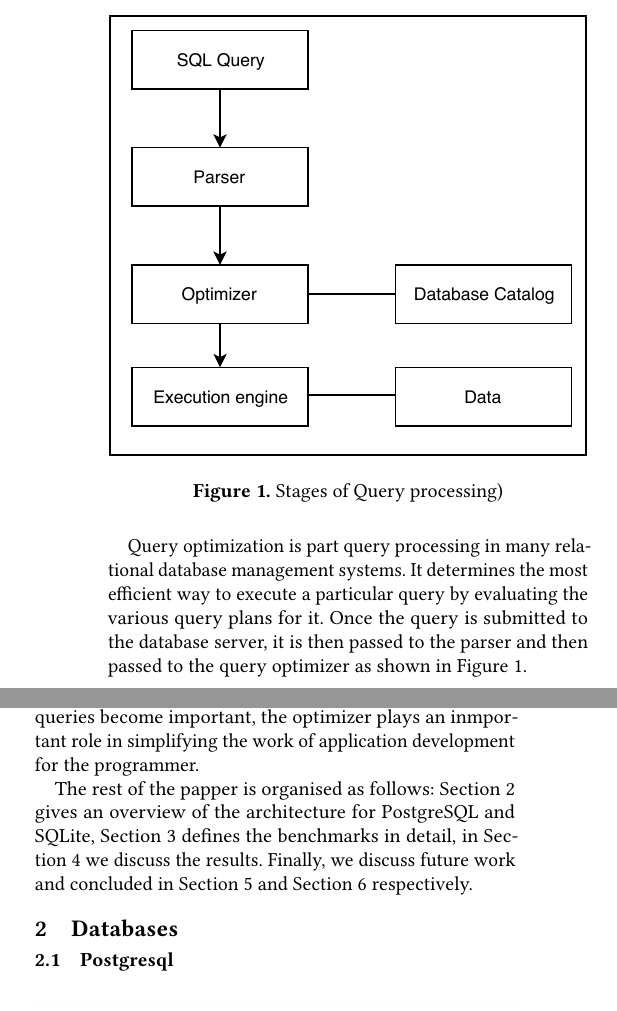
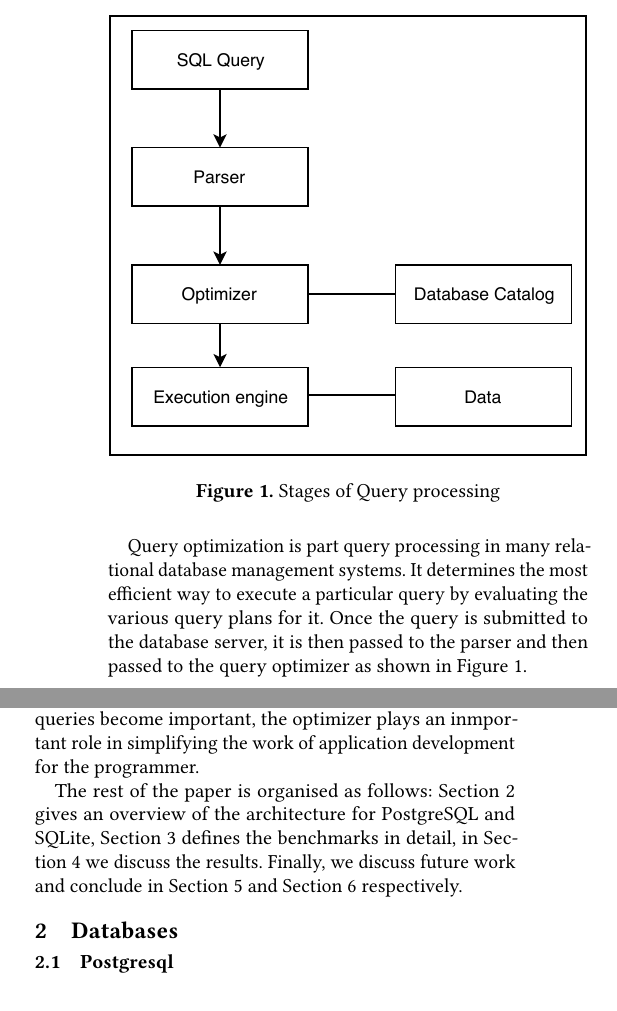
Before and after one commit to Anjali05/CS764-project, a LaTeX paper (Report/paper.tex, which reads Report/intro.tex): two parts of the columns of page 1 of 7, joined at a grey line, cut so that both start at the same text. Compiled offline with pdfLaTeX.

Commit message:
cleaning abstract and intro

```diff
--- a/Report/intro.tex
+++ b/Report/intro.tex
@@ -2,12 +2,12 @@
 \section{Introduction}
 \label{sec:intro}
 
-\fig{width=\columnwidth}{query}{\textmd{Stages of Query processing)}}{fig:query}
+\fig{width=\columnwidth}{query}{\textmd{Stages of Query processing}}{fig:query}
 
 Query optimization is part query processing in many relational database management systems. It determines the most efficient way to execute a particular query by evaluating the various query plans for it. Once the query is submitted to the database server, it is then passed to the parser and then passed to the query optimizer as shown in Figure~\ref{fig:query}.
 
 There are many ways to implement a particular query depending on the schema and the complexity of the query. Different databases use different query optimizer which might result in different execution time for the same query when executed on different platforms. The fundamental task of a query optimizer is to select an algorithm from among the many available options that provides the answer with a minimum of disk I/O and CPU time.
 
-Query optimizer frees the programmer from the task of selecting a particular query plan and allows th e programmer to focum on high-level application issues. For simple query the choice of plan is mostly obvious but as schema and queries become important, the optimizer plays an inmportant role in simplifying the work of application development for the programmer.
+Query optimizer~\cite{ref:sqlite3} frees the programmer from the task of selecting a particular query plan and allows th e programmer to focum on high-level application issues. For simple query the choice of plan is mostly obvious but as schema and queries become important, the optimizer plays an inmportant role in simplifying the work of application development for the programmer.
 
-The rest of the papper is organised as follows: Section~\ref{sec:db} gives an overview of the architecture for PostgreSQL and SQLite, Section~\ref{sec:bench} defines the benchmarks in detail, in Section~\ref{sec:results} we discuss the results. Finally, we discuss future work and concluded in Section~\ref{sec:future} and Section~\ref{sec:conclusion} respectively.
+The rest of the paper is organised as follows: Section~\ref{sec:db} gives an overview of the architecture for PostgreSQL and SQLite, Section~\ref{sec:bench} defines the benchmarks in detail, in Section~\ref{sec:results} we discuss the results. Finally, we discuss future work and conclude in Section~\ref{sec:future} and Section~\ref{sec:conclusion} respectively.
```
Also changed, not shown: Report/abstract.tex (+1 -1 lines).
